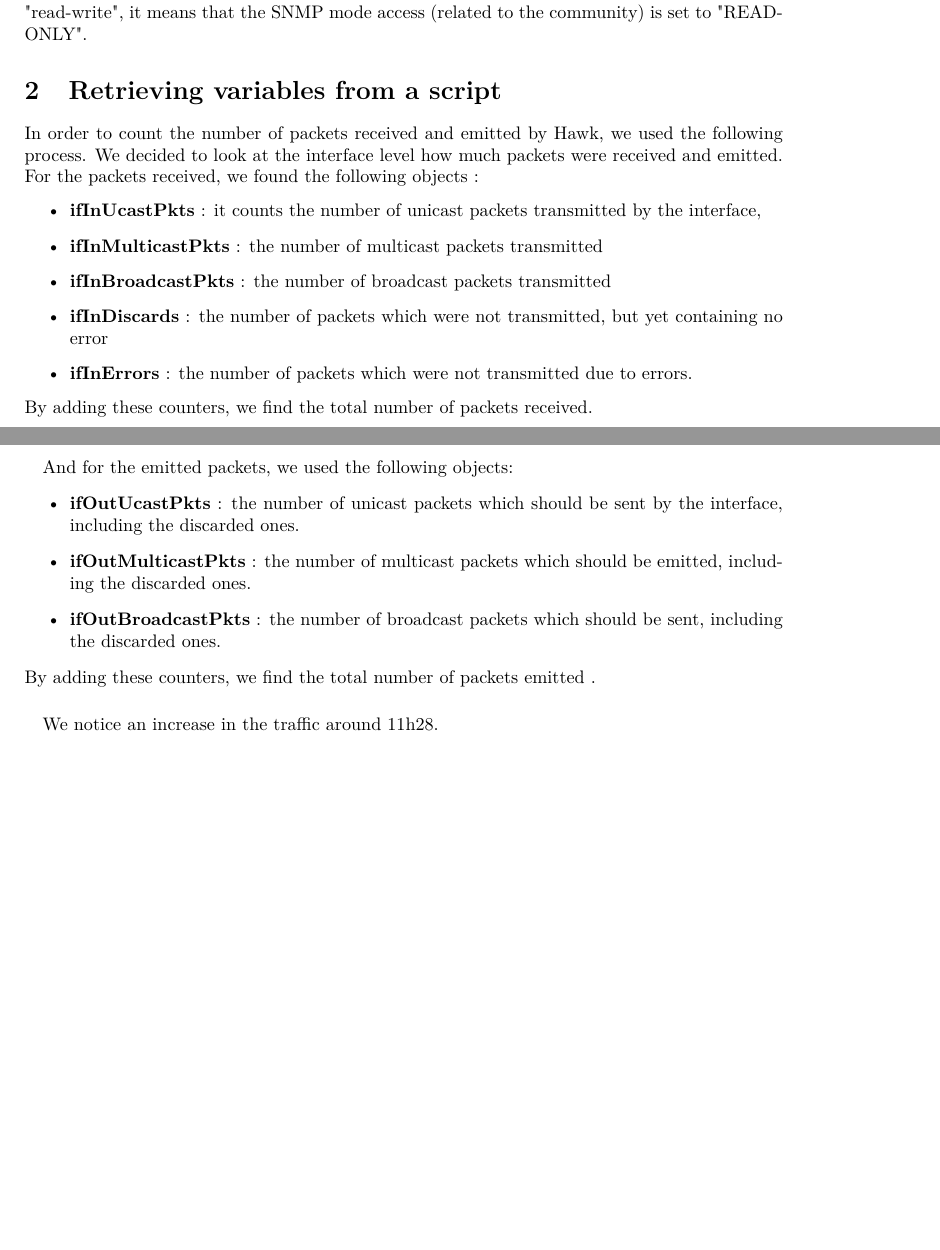
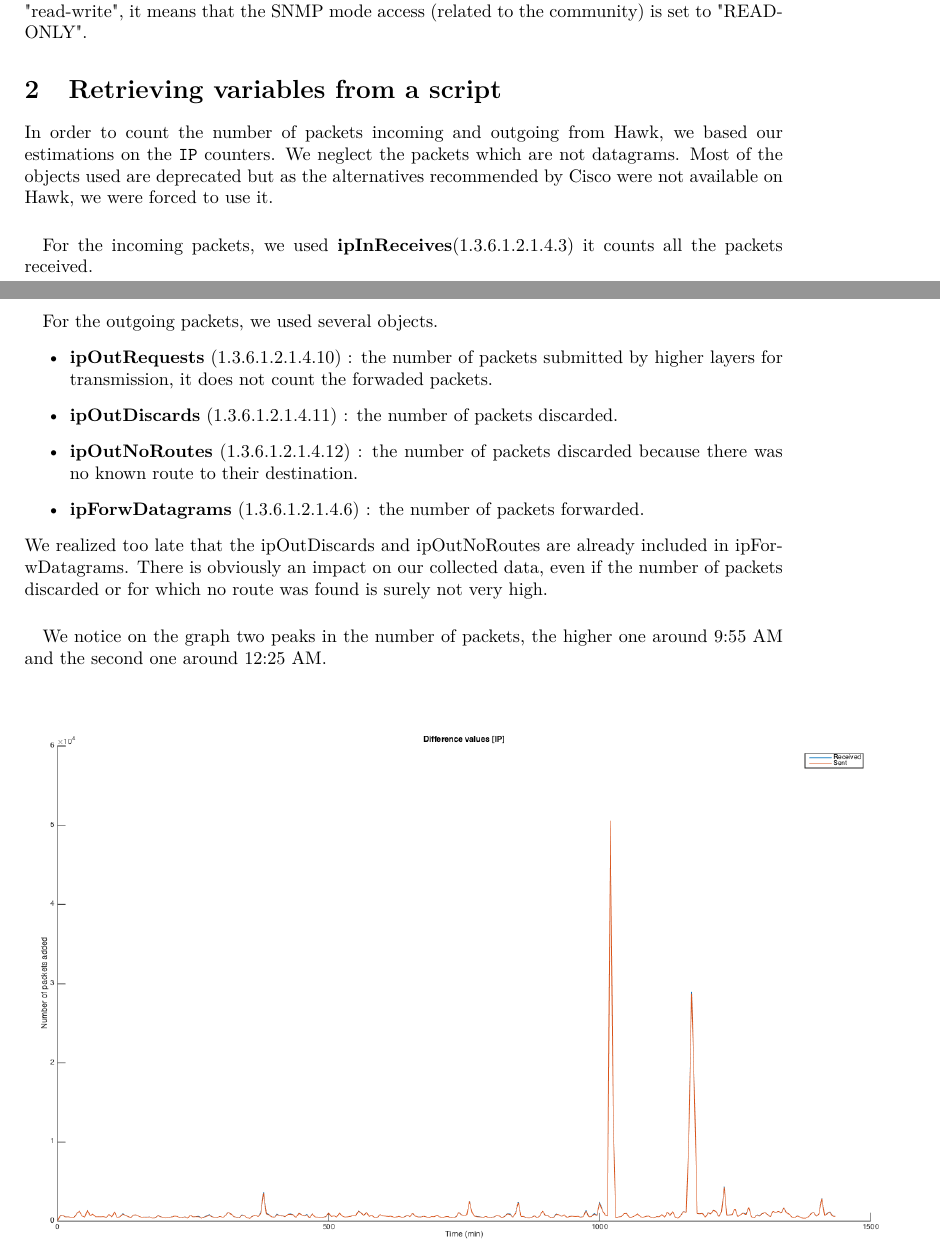
Before and after one commit to FServais/SNMP-Project, a LaTeX document (Project 1/Report/report.tex): two parts of pages 4 and 5 of 5, joined at a grey line, cut so that both start at the same text, the shorter picture padded with empty space. Compiled offline with pdfLaTeX.

Commit message:
rapport 1

```diff
--- a/Project 1/Report/report.tex
+++ b/Project 1/Report/report.tex
@@ -185,27 +185,23 @@ This is the reply:
 We have thus no write access to the object. Since the MIB access policy for that object is "read-write", it means that the SNMP mode access (related to the community) is set to "READ-ONLY".
 
 \section{Retrieving variables from a script}
-In order to count the number of packets received and emitted by Hawk, we used the following process.
-We decided to look at the interface level how much packets were received and emitted. For the packets received, we found the following objects :
+In order to count the number of packets incoming and outgoing from Hawk, we based our estimations on the \texttt{IP} counters.
+We neglect the packets which are not datagrams. Most of the objects used are deprecated but as the alternatives recommended by Cisco were not available on Hawk, we were forced to use it.
+\paragraph{}
+For the incoming packets, we used \textbf{ipInReceives}(1.3.6.1.2.1.4.3) it counts all the packets received.
+\paragraph{}
+For the outgoing packets, we used several objects.
 \begin{itemize}
-\item \textbf{ifInUcastPkts} : it counts the number of unicast packets transmitted by the interface,
-\item \textbf{ifInMulticastPkts} :  the number of multicast packets transmitted
-\item \textbf{ifInBroadcastPkts} : the number of broadcast packets transmitted
-\item \textbf{ifInDiscards} : the number of packets which were not transmitted, but yet containing no error
-\item \textbf{ifInErrors} : the number of packets which were not transmitted due to errors.
+\item \textbf{ipOutRequests} (1.3.6.1.2.1.4.10) : the number of packets submitted by higher layers for transmission, it does not count the forwaded packets.
+\item \textbf{ipOutDiscards} (1.3.6.1.2.1.4.11) : the number of packets discarded.
+\item \textbf{ipOutNoRoutes} (1.3.6.1.2.1.4.12) : the number of packets discarded because there was no known route to their destination.
+\item \textbf{ipForwDatagrams} (1.3.6.1.2.1.4.6) : the number of packets forwarded.
 \end{itemize}
-By adding these counters, we find the total number of packets received.
+We realized too late that the ipOutDiscards and ipOutNoRoutes are already included in ipForwDatagrams. There is obviously an impact on our collected data, even if the number of packets discarded or for which no route was found is surely not very high.
 \paragraph{}
-And for the emitted packets, we used the following objects:
-\begin{itemize}
-\item \textbf{ifOutUcastPkts} : the number of unicast packets which should be sent by the interface, including the discarded ones.
-\item \textbf{ifOutMulticastPkts} : the number of multicast packets which should be emitted, including the discarded ones.
-\item \textbf{ifOutBroadcastPkts} : the number of broadcast packets which should be sent, including the discarded ones.
-\end{itemize}
-By adding these counters, we find the total number of packets emitted .
-
-\paragraph{}
-We notice an increase in the traffic around 11h28.
-\newpage
+We notice on the graph two peaks in the number of packets, the higher one around 9:55 AM and the second one around 12:25 AM.
+\begin{center}
+	\includegraphics[scale=0.4, trim = 50mm 0mm 0mm 0mm, clip]{Difference_value_ip.png}
+\end{center}
 
 \end{document}
```
Also changed, not shown: Project 1/Report/Difference_value_IP.png (added), Project 1/Report/report.pdf.
